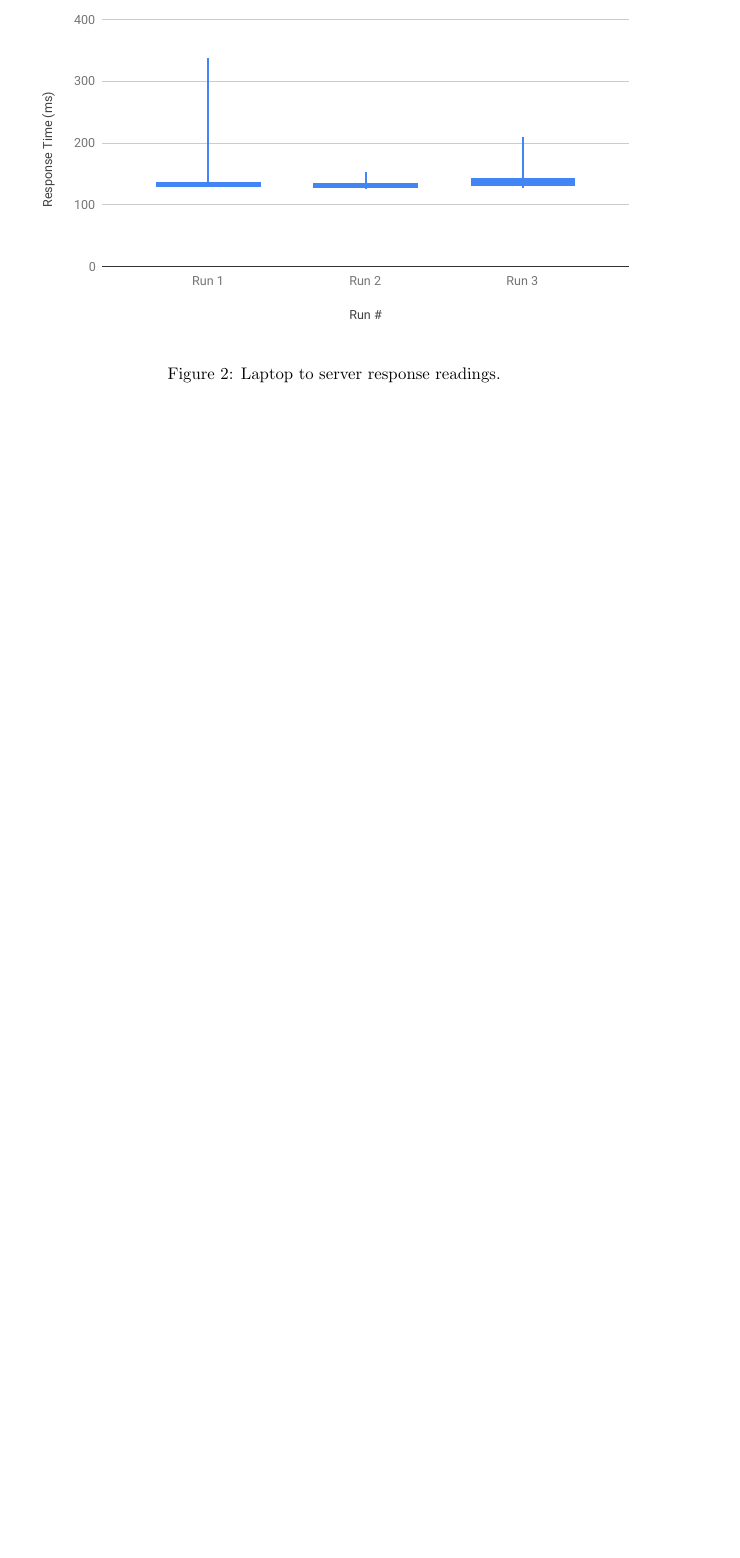
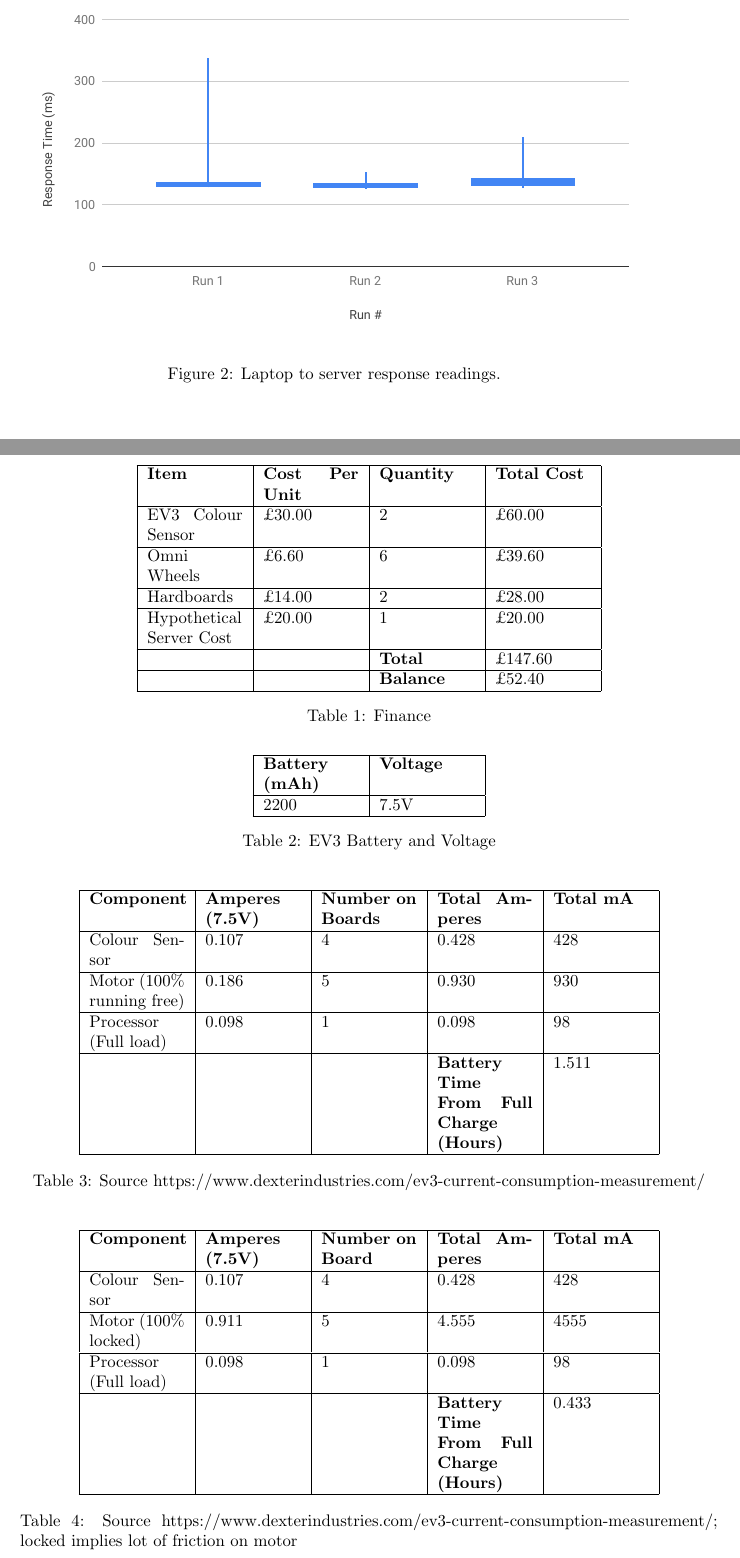
Before and after one commit to Assis10t/demo-temp-3, a LaTeX document (main.tex): part of page 3 of 3 before the commit and two parts of pages 3 and 4 of 5 after it, the two joined at a grey line, cut so that both start at the same text, the shorter picture padded with empty space. Compiled offline with pdfLaTeX.

Commit message:
Added tables (QA)

```diff
--- a/main.tex
+++ b/main.tex
@@ -180,3 +180,72 @@
 \newline
 \end{figure}
 
+\begin{table}[!htb]
+\centering
+\begin{tabular}{| p{2cm} | p{2cm} | p{2cm} | p{2cm} |}
+\hline
+\textbf{Item} & \textbf{Cost Per Unit} & \textbf{Quantity} & \textbf{Total Cost} \\
+\hline
+EV3 Colour Sensor & £30.00 & 2 & £60.00 \\
+\hline
+Omni Wheels & £6.60 & 6 & £39.60 \\
+\hline
+Hardboards & £14.00 & 2 & £28.00 \\
+\hline
+Hypothetical Server Cost & £20.00 & 1 & £20.00 \\
+\hline
+ &  & \textbf{Total} & £147.60 \\
+\hline
+ &  & \textbf{Balance} & £52.40 \\
+\hline
+\end{tabular}
+\caption{Finance}
+\end{table}
+
+\newpage
+\begin{table}[!htb]
+\centering
+\begin{tabular}{| p{2cm} | p{2cm} |}
+\hline
+\textbf{Battery (mAh)} & \textbf{Voltage} \\
+\hline
+2200 & 7.5V \\
+\hline
+\end{tabular}
+\caption{EV3 Battery and Voltage}
+\end{table}
+
+\begin{table}[!htb]
+\centering
+\begin{tabular}{| p{2cm} | p{2cm} | p{2cm} | p{2cm} | p{2cm} |}
+\hline
+\textbf{Component} & \textbf{Amperes (7.5V)} & \textbf{Number on Boards} & \textbf{Total Amperes} & \textbf{Total mA}\\
+\hline
+Colour Sensor & 0.107 & 4 & 0.428 & 428 \\
+\hline
+Motor (100\% running free) & 0.186 & 5 & 0.930 & 930 \\
+\hline
+Processor (Full load) & 0.098 & 1 & 0.098 & 98 \\
+\hline
+ & & & \textbf{Battery Time From Full Charge (Hours)} & 1.511 \\
+ \hline
+\end{tabular}
+\caption{Source https://www.dexterindustries.com/ev3-current-consumption-measurement/}
+\end{table}
+
+\begin{table}[!htb]
+\centering
+\begin{tabular}{| p{2cm} | p{2cm} | p{2cm} | p{2cm} | p{2cm} |}
+\hline
+\textbf{Component} & \textbf{Amperes (7.5V)} & \textbf{Number on Board} & \textbf{Total Amperes} & \textbf{Total mA}\\
+\hline
+Colour Sensor & 0.107 & 4 & 0.428 & 428 \\
+\hline
+Motor (100\% locked) & 0.911 & 5 & 4.555 & 4555 \\
+\hline
+Processor (Full load) & 0.098 & 1 & 0.098 & 98 \\
+\hline
+ & & & \textbf{Battery Time From Full Charge (Hours)} & 0.433 \\
+ \hline
+\end{tabular}
+\caption{Source https://www.dexterindustries.com/ev3-current-consumption-measurement/; locked implies lot of friction on motor}
@@ -183,3 +284,5 @@
+\end{table}
+
 \end{center}
 
 \end{document}
```
Also changed, not shown: main.tex (32 more changed lines).
